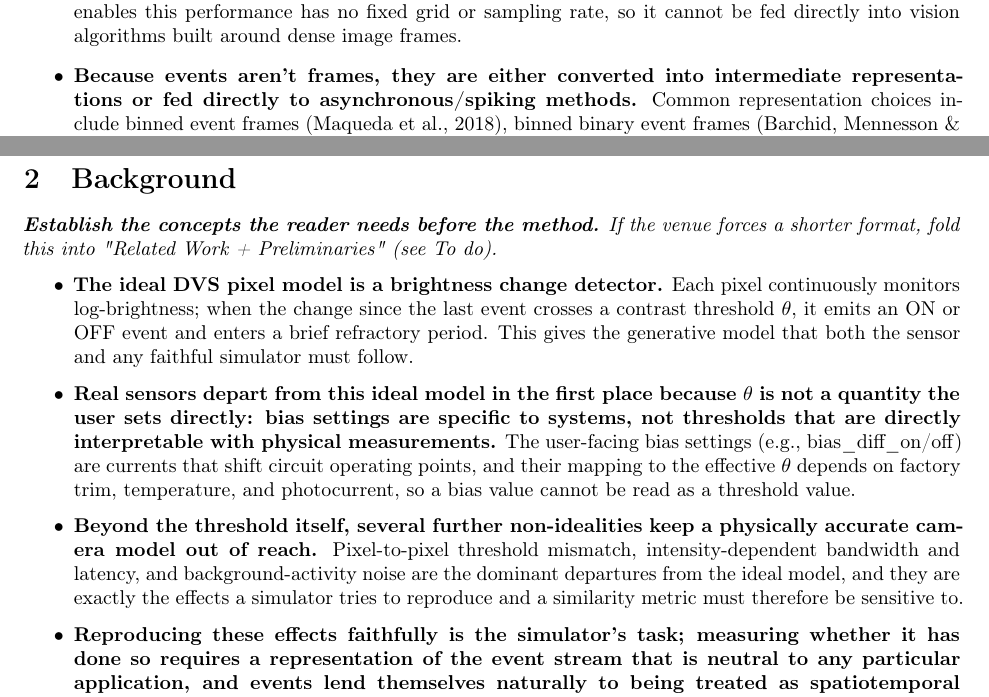
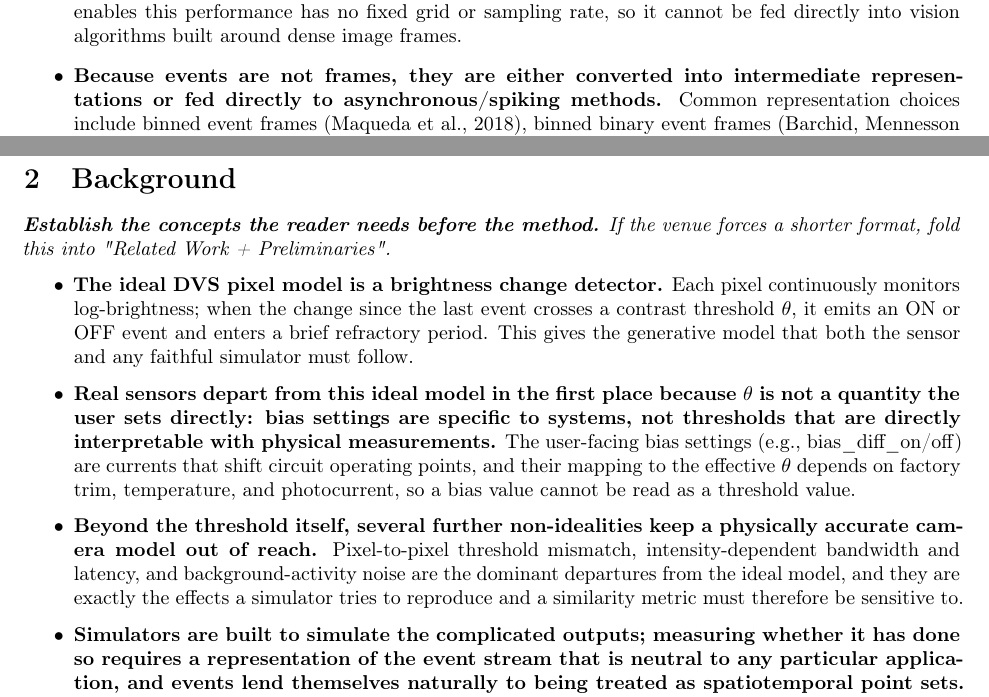
Before and after one commit to cxm3593/EventSimilarityAnalysis, a LaTeX document (paper/main.tex, which reads paper/outline.tex): two parts of pages 1 and 2 of 7, joined at a grey line, cut so that both start at the same text. Compiled offline with pdfLaTeX.

Commit message:
Updates from Overleaf

```diff
--- a/paper/outline.tex
+++ b/paper/outline.tex
@@ -6,7 +6,7 @@
   \item \textbf{Event cameras have moved from a research curiosity to commercial deployment in robotics, automotive, and AR/VR, driven by demands for low latency and high dynamic range (Gallego et al., 2022).} This growing adoption spans several distinct application clusters: SLAM and obstacle avoidance for robotics spatial awareness (Vidal et al., 2018), perception for autonomous driving and driver-assistance systems in automotive (Maqueda et al., 2018), and low-power always-on eye tracking for AR/VR (Angelopoulos et al., 2021), applications where conventional frame-based sensors struggle to keep up with fast motion or extreme lighting.
   \item \textbf{Unlike a frame camera that samples all pixels at a fixed rate, a DVS pixel independently and asynchronously emits an "event" whenever its log-brightness changes by a threshold amount, producing a stream of (x, y, t, polarity) tuples (Lichtsteiner, Posch \& Delbruck, 2008; Gallego et al., 2022).} This per-pixel, change-triggered operating principle is the mechanism behind every property discussed next, and it is also why event data cannot simply be handled with tools built for frames.
   \item \textbf{As a result of this sensor design, event cameras exhibit unique features: microsecond temporal resolution, very high dynamic range (\textasciitilde{}140 dB vs \textasciitilde{}60 dB), low power, and no motion blur; but also an output format that conventional vision algorithms can't consume directly (Gallego et al., 2022).} These properties let event cameras operate reliably in conditions that defeat frame-based sensors, capturing fast motion without blur and remaining usable in scenes with extreme contrast between shadow and highlight, but the same asynchronous, sparse output that enables this performance has no fixed grid or sampling rate, so it cannot be fed directly into vision algorithms built around dense image frames.
-  \item \textbf{Because events aren't frames, they are either converted into intermediate representations or fed directly to asynchronous/spiking methods.} Common representation choices include binned event frames (Maqueda et al., 2018), binned binary event frames (Barchid, Mennesson \& Djéraba, 2022), memory surfaces (Afshar et al., 2019), and voxel grids (Zhu et al., 2019), each repackaging the asynchronous stream into a format compatible with standard deep-learning architectures.
+  \item \textbf{Because events are not frames, they are either converted into intermediate representations or fed directly to asynchronous/spiking methods.} Common representation choices include binned event frames (Maqueda et al., 2018), binned binary event frames (Barchid, Mennesson \& Djéraba, 2022), memory surfaces (Afshar et al., 2019), and voxel grids (Zhu et al., 2019), each repackaging the asynchronous stream into a format compatible with standard deep-learning architectures.
   \item \textbf{Most current machine learning methods built on these representations are supervised solutions.} Supervised training needs large labeled datasets, but real event recordings are costly to capture and annotate (high-speed ground truth is difficult to obtain), which is the standard data bottleneck cited across the field (Wang et al., 2024) and echoed by simulator papers such as v2e (Hu et al., 2021) and DVS-Voltmeter (Lin et al., 2022) as core motivation for synthetic data.
   \item \textbf{Collecting real data being expensive pushes the field toward synthetic data generated by sensor simulators, and v2e remains the most widely used despite known limitations (Hu et al., 2021). v2e takes only frame input and relies on SuperSlowMotion interpolation to synthesize intermediate frames, which is inefficient and produces layered events; DVS-Voltmeter (Lin et al., 2022), PECS (Han et al., 2024), and V2CE (Zhang et al., 2024) each address a specific piece of this pipeline.}
   \item \textbf{But there is always a domain gap between real and simulated data, which degrades synthetic data quality, and every one of these simulators, including v2e's successors, is validated qualitatively or against a specific downstream task rather than against a common, direct measure of realism (Tan, Kumar B N \& Chakravarthi, 2025; Chen \& Negrut, 2024).} This means realism claims can't be compared across methods on equal footing; recent learned metrics such as EQS (Chanda et al., 2025) begin to close that gap, but they depend on features from a pretrained network rather than a physically interpretable, reproducible measurement.
@@ -16,13 +16,13 @@
 
 \section{Background}
 
-\textit{\textbf{Establish the concepts the reader needs before the method.} If the venue forces a shorter format, fold this into "Related Work + Preliminaries" (see To do).}
+\textit{\textbf{Establish the concepts the reader needs before the method.} If the venue forces a shorter format, fold this into "Related Work + Preliminaries".}
 
 \begin{itemize}
   \item \textbf{The ideal DVS pixel model is a brightness change detector.} Each pixel continuously monitors log-brightness; when the change since the last event crosses a contrast threshold θ, it emits an ON or OFF event and enters a brief refractory period. This gives the generative model that both the sensor and any faithful simulator must follow.
   \item \textbf{Real sensors depart from this ideal model in the first place because θ is not a quantity the user sets directly: bias settings are specific to systems, not thresholds that are directly interpretable with physical measurements.} The user-facing bias settings (e.g., bias\_diff\_on/off) are currents that shift circuit operating points, and their mapping to the effective θ depends on factory trim, temperature, and photocurrent, so a bias value cannot be read as a threshold value.
   \item \textbf{Beyond the threshold itself, several further non-idealities keep a physically accurate camera model out of reach.} Pixel-to-pixel threshold mismatch, intensity-dependent bandwidth and latency, and background-activity noise are the dominant departures from the ideal model, and they are exactly the effects a simulator tries to reproduce and a similarity metric must therefore be sensitive to.
-  \item \textbf{Reproducing these effects faithfully is the simulator's task; measuring whether it has done so requires a representation of the event stream that is neutral to any particular application, and events lend themselves naturally to being treated as spatiotemporal point sets.} A recording is a set of (x, y, t, p) tuples, which can be viewed as samples drawn from an underlying distribution over a 3D space-time volume rather than as a signal to be decoded, and this shift in viewpoint is what allows distribution-distance machinery to apply directly to raw events.
+  \item \textbf{Simulators are built to simulate the complicated outputs; measuring whether it has done so requires a representation of the event stream that is neutral to any particular application, and events lend themselves naturally to being treated as spatiotemporal point sets.} A recording is a set of (x, y, t, p) tuples, which can be viewed as samples drawn from an underlying distribution over a 3D space-time volume rather than as a signal to be decoded, and this shift in viewpoint is what allows distribution-distance machinery to apply directly to raw events.
   \item \textbf{Once both real and synthetic recordings are point sets from an underlying distribution, measuring the domain gap becomes a two-sample problem.} Given a real event set X and a synthetic set Y from the same stimulus, "how realistic is Y?" turns into the statistical question "were X and Y drawn from the same distribution?", which can be answered from the event data alone without training or evaluating any downstream task.
   \item \textbf{The first tool for answering that question is Maximum Mean Discrepancy (MMD), which compares distributions through their mean embeddings in a kernel space.} Each distribution is mapped into a reproducing kernel Hilbert space and represented by the mean of its embedded samples; MMD is the distance between those two means, so it captures differences in the full structure of the distributions rather than in any single summary statistic.
   \item \textbf{The second tool, Wasserstein distance, measures the same discrepancy through mass transport rather than kernel embeddings.} Wasserstein distance is the minimal "work" required to move one distribution's mass onto the other's, and its sliced variant (SWD) replaces the expensive high-dimensional transport problem with an average of one-dimensional Wasserstein distances taken over many projection directions, which is what makes it computable at event-stream scale.
```
Also changed, not shown: paper/outline.tex (1 more changed lines).
